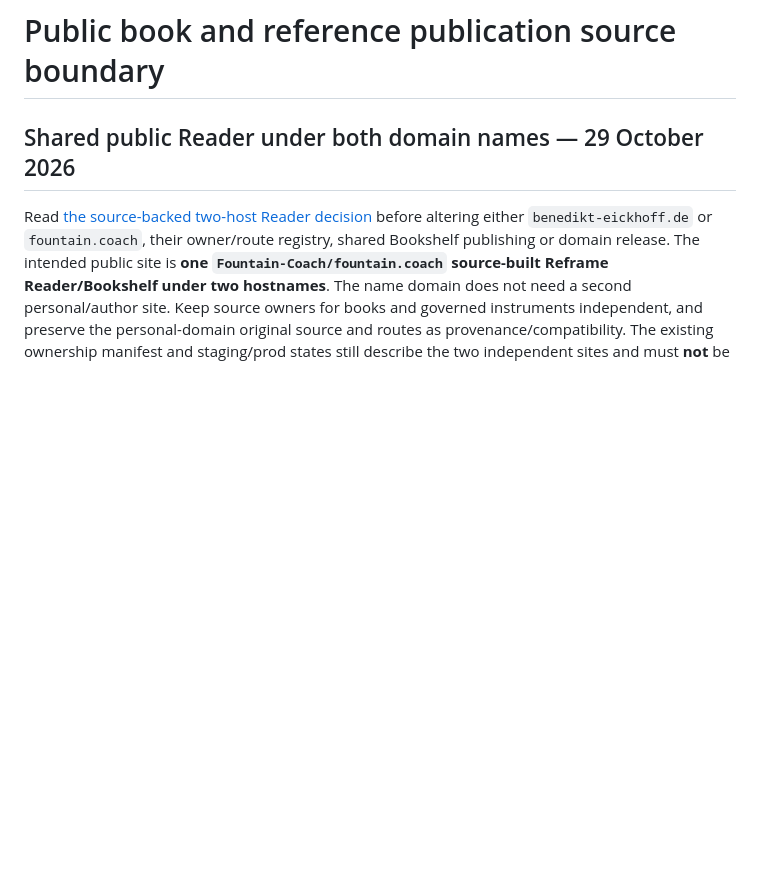
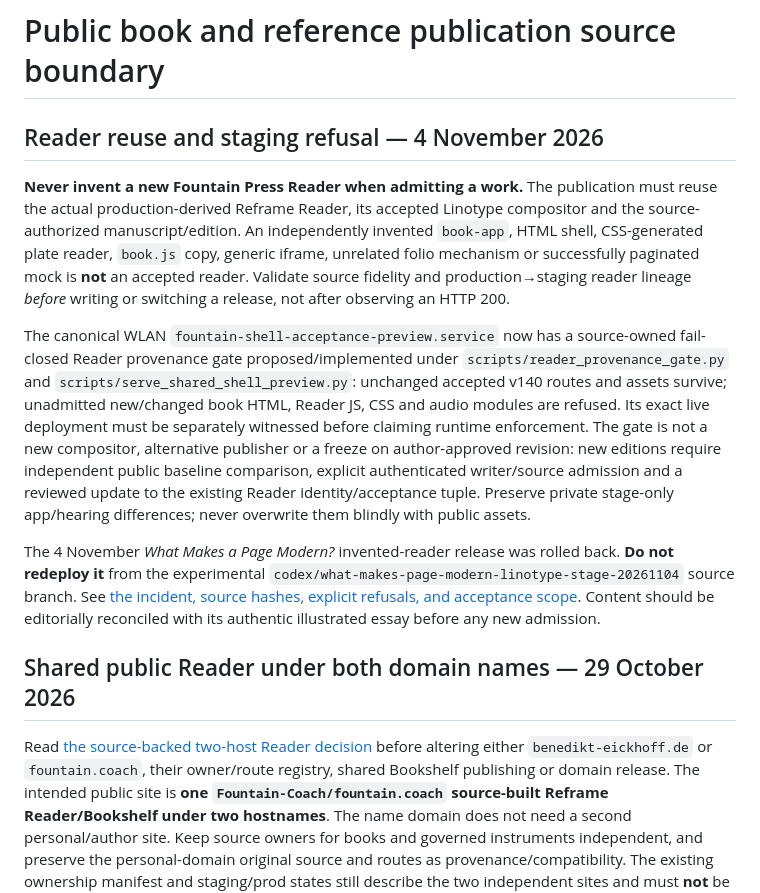
Before and after one commit to Fountain-Coach/estate, a Markdown page: AGENTS.md, the part around the change. GitHub-like rendering; blank space fills up the shorter version.

Commit message:
policy(Reader): make production-parity and existing reader reuse non-optional

```diff
--- a/AGENTS.md
+++ b/AGENTS.md
@@ -1,4 +1,13 @@
 # Public book and reference publication source boundary
+
+## Reader reuse and staging refusal — 4 November 2026
+
+**Never invent a new Fountain Press Reader when admitting a work.** The publication must reuse the actual production-derived Reframe Reader, its accepted Linotype compositor and the source-authorized manuscript/edition. An independently invented `book-app`, HTML shell, CSS-generated plate reader, `book.js` copy, generic iframe, unrelated folio mechanism or successfully paginated mock is **not** an accepted reader. Validate source fidelity and production→staging reader lineage *before* writing or switching a release, not after observing an HTTP 200.
+
+The canonical WLAN `fountain-shell-acceptance-preview.service` now has a source-owned fail-closed Reader provenance gate proposed/implemented under `scripts/reader_provenance_gate.py` and `scripts/serve_shared_shell_preview.py`: unchanged accepted v140 routes and assets survive; unadmitted new/changed book HTML, Reader JS, CSS and audio modules are refused. Its exact live deployment must be separately witnessed before claiming runtime enforcement. The gate is not a new compositor, alternative publisher or a freeze on author-approved revision: new editions require independent public baseline comparison, explicit authenticated writer/source admission and a reviewed update to the existing Reader identity/acceptance tuple. Preserve private stage-only app/hearing differences; never overwrite them blindly with public assets.
+
+The 4 November *What Makes a Page Modern?* invented-reader release was rolled back. **Do not redeploy it** from the experimental `codex/what-makes-page-modern-linotype-stage-20261104` source branch. See [the incident, source hashes, explicit refusals, and acceptance scope](docs/acceptance/2026-11-04-reader-provenance-staging-refusal.md). Content should be editorially reconciled with its authentic illustrated essay before any new admission.
+
 
 ## Shared public Reader under both domain names — 29 October 2026
 
```
